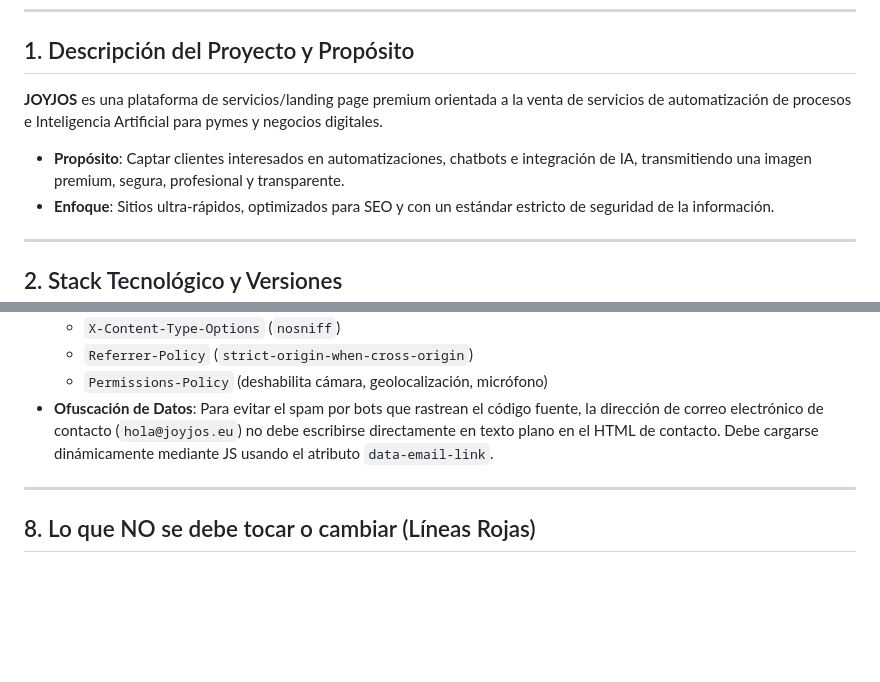
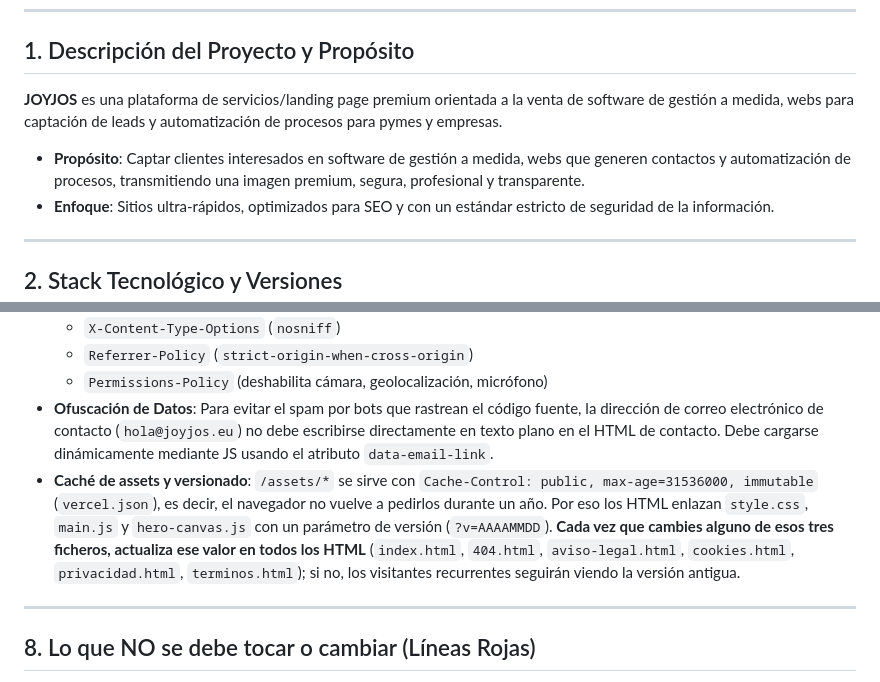
Before and after one commit to joyjos/JOYJOS-IA, a Markdown page: AGENTS.md, 2 parts joined by grey strips. GitHub-like rendering; blank space fills up the shorter version.

```diff
--- a/AGENTS.md
+++ b/AGENTS.md
@@ -6,8 +6,8 @@ Este documento contiene las especificaciones técnicas, convenciones de diseño
 
 ## 1. Descripción del Proyecto y Propósito
 
-**JOYJOS** es una plataforma de servicios/landing page premium orientada a la venta de servicios de automatización de procesos e Inteligencia Artificial para pymes y negocios digitales.
-- **Propósito**: Captar clientes interesados en automatizaciones, chatbots e integración de IA, transmitiendo una imagen premium, segura, profesional y transparente.
+**JOYJOS** es una plataforma de servicios/landing page premium orientada a la venta de software de gestión a medida, webs para captación de leads y automatización de procesos para pymes y empresas.
+- **Propósito**: Captar clientes interesados en software de gestión a medida, webs que generen contactos y automatización de procesos, transmitiendo una imagen premium, segura, profesional y transparente.
 - **Enfoque**: Sitios ultra-rápidos, optimizados para SEO y con un estándar estricto de seguridad de la información.
 
 ---
@@ -116,6 +116,7 @@ Este proyecto es una aplicación **estática del lado del cliente** (Client-side
   - `Referrer-Policy` (`strict-origin-when-cross-origin`)
   - `Permissions-Policy` (deshabilita cámara, geolocalización, micrófono)
 - **Ofuscación de Datos**: Para evitar el spam por bots que rastrean el código fuente, la dirección de correo electrónico de contacto (`hola@joyjos.eu`) no debe escribirse directamente en texto plano en el HTML de contacto. Debe cargarse dinámicamente mediante JS usando el atributo `data-email-link`.
+- **Caché de assets y versionado**: `/assets/*` se sirve con `Cache-Control: public, max-age=31536000, immutable` (`vercel.json`), es decir, el navegador no vuelve a pedirlos durante un año. Por eso los HTML enlazan `style.css`, `main.js` y `hero-canvas.js` con un parámetro de versión (`?v=AAAAMMDD`). **Cada vez que cambies alguno de esos tres ficheros, actualiza ese valor en todos los HTML** (`index.html`, `404.html`, `aviso-legal.html`, `cookies.html`, `privacidad.html`, `terminos.html`); si no, los visitantes recurrentes seguirán viendo la versión antigua.
 
 ---
 
```
Also changed, not shown: README.md (+3 -3 lines), auth.md (+4 -4 lines), assets/og_image.png, 11 other files.
